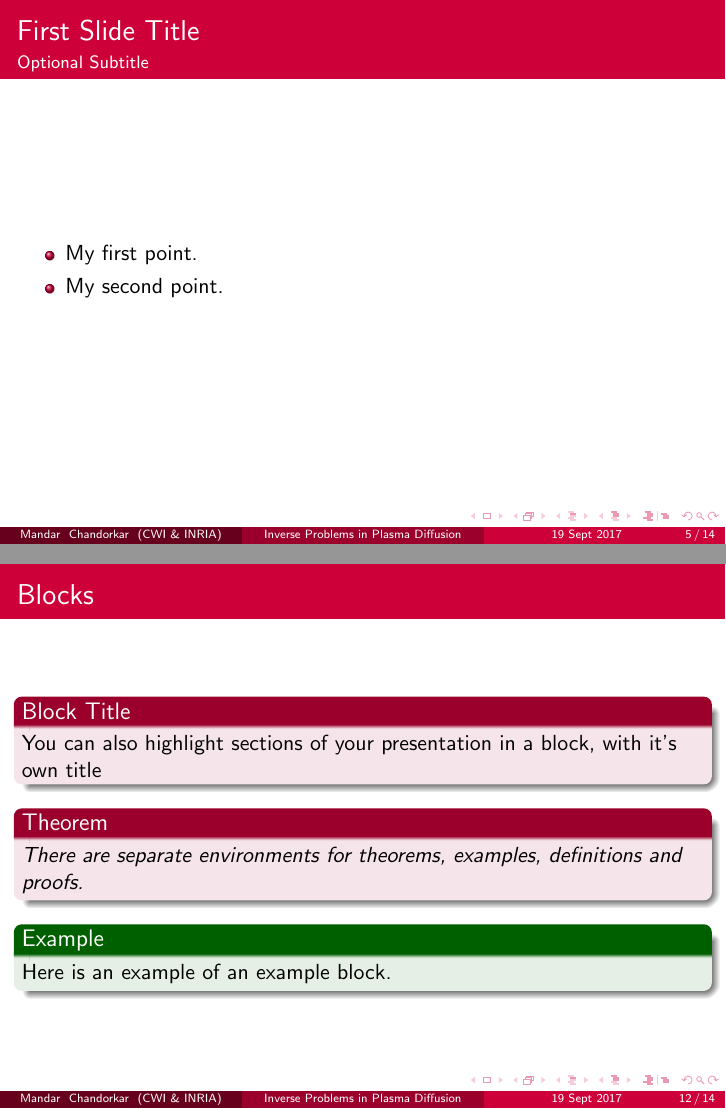
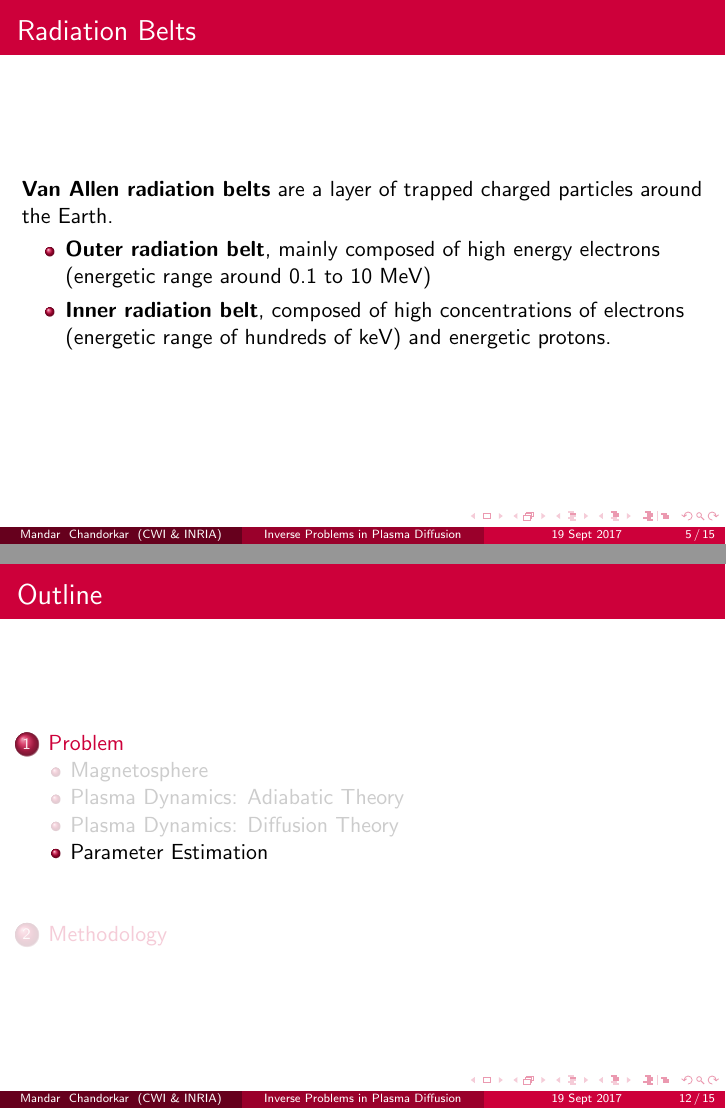
Before and after one commit to mandar2812/CWI-INRIA-symposium-talk-Sept-2017, LaTeX slides (main.tex): pages 5 and 17 of 19 before the commit and pages 5 and 17 of 20 after it, joined at a grey line. Compiled offline with pdfLaTeX.

Commit message:
Radiation Belts

```diff
--- a/main.tex
+++ b/main.tex
@@ -120,13 +120,14 @@
       \end{figure}
 \end{frame}
 
-\begin{frame}{First Slide Title}{Optional Subtitle}
+\begin{frame}{Radiation Belts}
+  \textbf{Van Allen radiation belts} are a layer of trapped charged particles around the Earth.
   \begin{itemize}
   \item {
-    My first point.
+      \textbf{Outer radiation belt}, mainly composed of high energy electrons (energetic range around 0.1 to 10 MeV)
   }
   \item {
-    My second point.
+      \textbf{Inner radiation belt}, composed of high concentrations of electrons (energetic range of hundreds of keV) and energetic protons.
   }
   \end{itemize}
 \end{frame}
@@ -197,10 +198,10 @@
   \end{itemize}
 \end{frame}
 
-\section{Parameter Estimation}
+\subsection{Parameter Estimation}
 
 
-
+\section{Methodology}
 
 
 
```
Also changed, not shown: main.tex (2 more changed lines).
